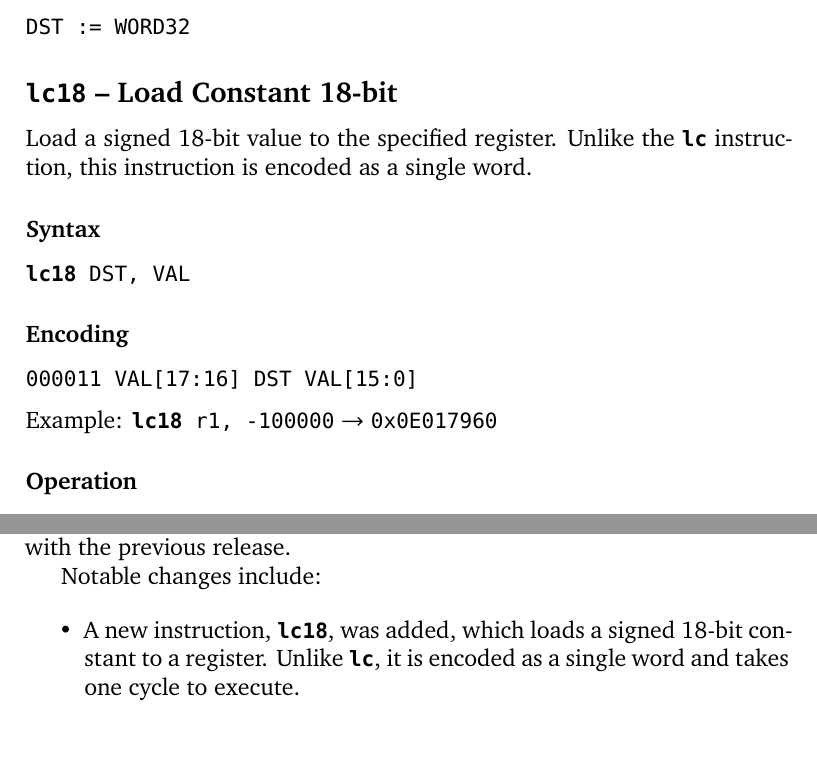
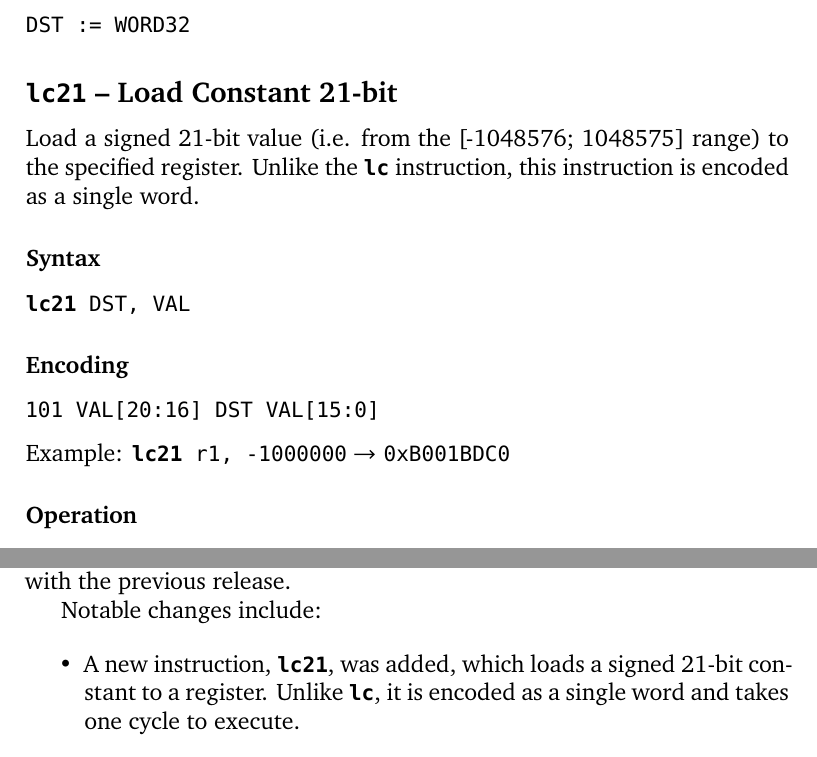
Before and after one commit to lxp32/lxp32-cpu, a LaTeX thesis (doc/src/trm/lxp32-trm.tex): two parts of pages 45 and 61 of 61, joined at a grey line, cut so that both start at the same text. Compiled offline with XeLaTeX.

Commit message:
lc18 instruction replaced with lc21

```diff
--- a/doc/src/trm/lxp32-trm.tex
+++ b/doc/src/trm/lxp32-trm.tex
@@ -1089,20 +1089,20 @@ Example: \code{\instr{lc} r1, 0x12345678} $\rightarrow$ \code{0x04010000 0x12345
 
 \code{DST := WORD32}
 
-\subsection{\instr{lc18} -- Load Constant 18-bit}
-\label{subsec:instr:lc18}
-
-Load a signed 18-bit value to the specified register. Unlike the \instr{lc} instruction, this instruction is encoded as a single word.
-
-\subsubsection{Syntax}
-
-\code{\instr{lc18} DST, VAL}
-
-\subsubsection{Encoding}
-
-\code{000011 VAL[17:16] DST VAL[15:0]}
-
-Example: \code{\instr{lc18} r1, -100000} $\rightarrow$ \code{0x0E017960}
+\subsection{\instr{lc21} -- Load Constant 21-bit}
+\label{subsec:instr:lc21}
+
+Load a signed 21-bit value (i.e. from the [-1048576; 1048575] range) to the specified register. Unlike the \instr{lc} instruction, this instruction is encoded as a single word.
+
+\subsubsection{Syntax}
+
+\code{\instr{lc21} DST, VAL}
+
+\subsubsection{Encoding}
+
+\code{101 VAL[20:16] DST VAL[15:0]}
+
+Example: \code{\instr{lc21} r1, -1000000} $\rightarrow$ \code{0xB001BDC0}
 
 \subsubsection{Operation}
 
@@ -1717,7 +1717,7 @@ This version introduces no breaking changes and is backwards compatible with the
 Notable changes include:
 
 \begin{itemize}
-	\item A new instruction, \instr{lc18}, was added, which loads a signed 18-bit constant to a register. Unlike \instr{lc}, it is encoded as a single word and takes one cycle to execute.
+	\item A new instruction, \instr{lc21}, was added, which loads a signed 21-bit constant to a register. Unlike \instr{lc}, it is encoded as a single word and takes one cycle to execute.
 	\item Optimizations in the divider unit. Division instructions (\instr{divs} and \instr{divu}) now take one less cycle to execute (modulo instructions are unaffected).
 \end{itemize}
 
```
Also changed, not shown: doc/src/trm/lxp32-trm.tex (10 more changed lines), 10 other files.
